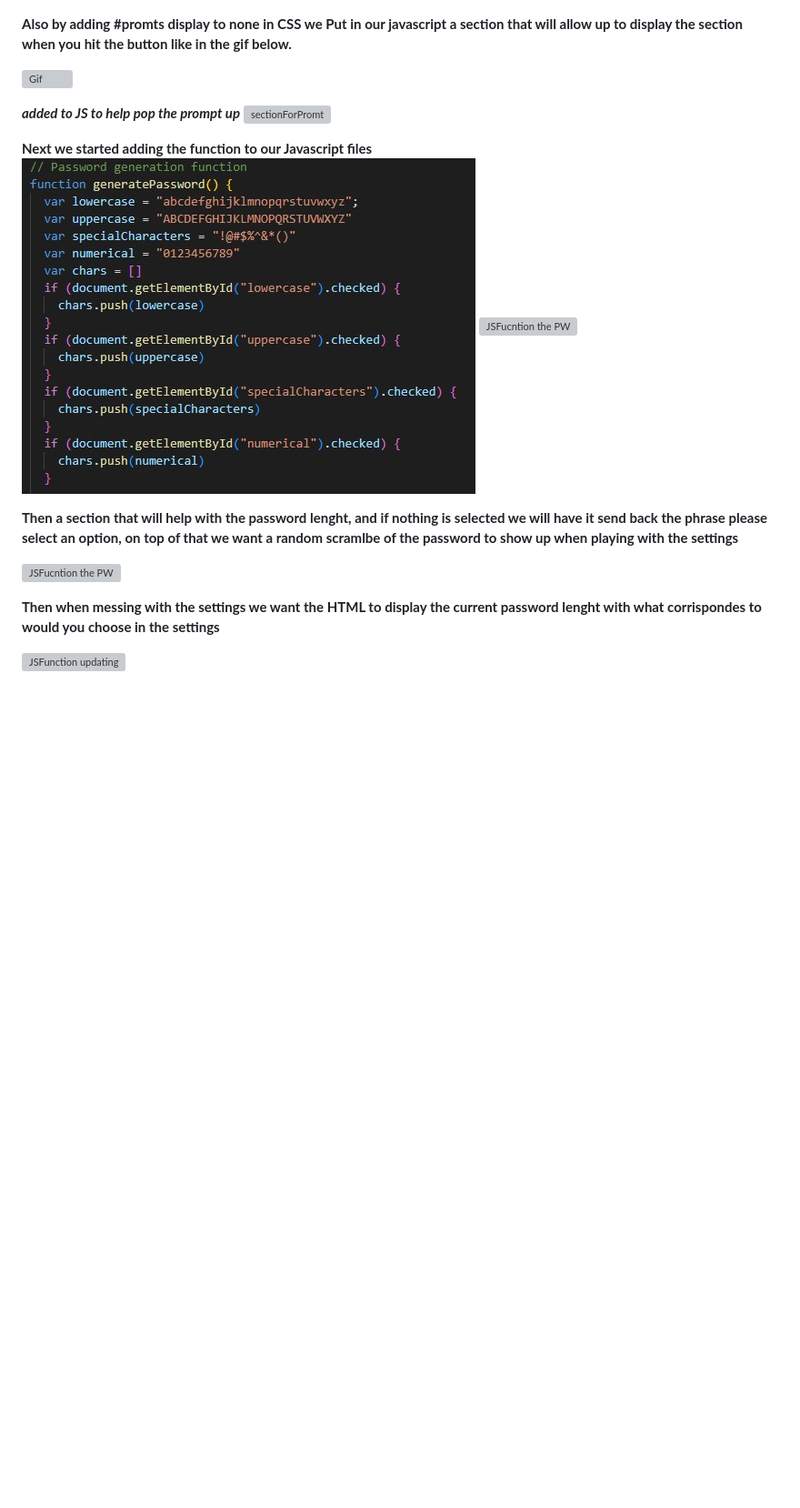
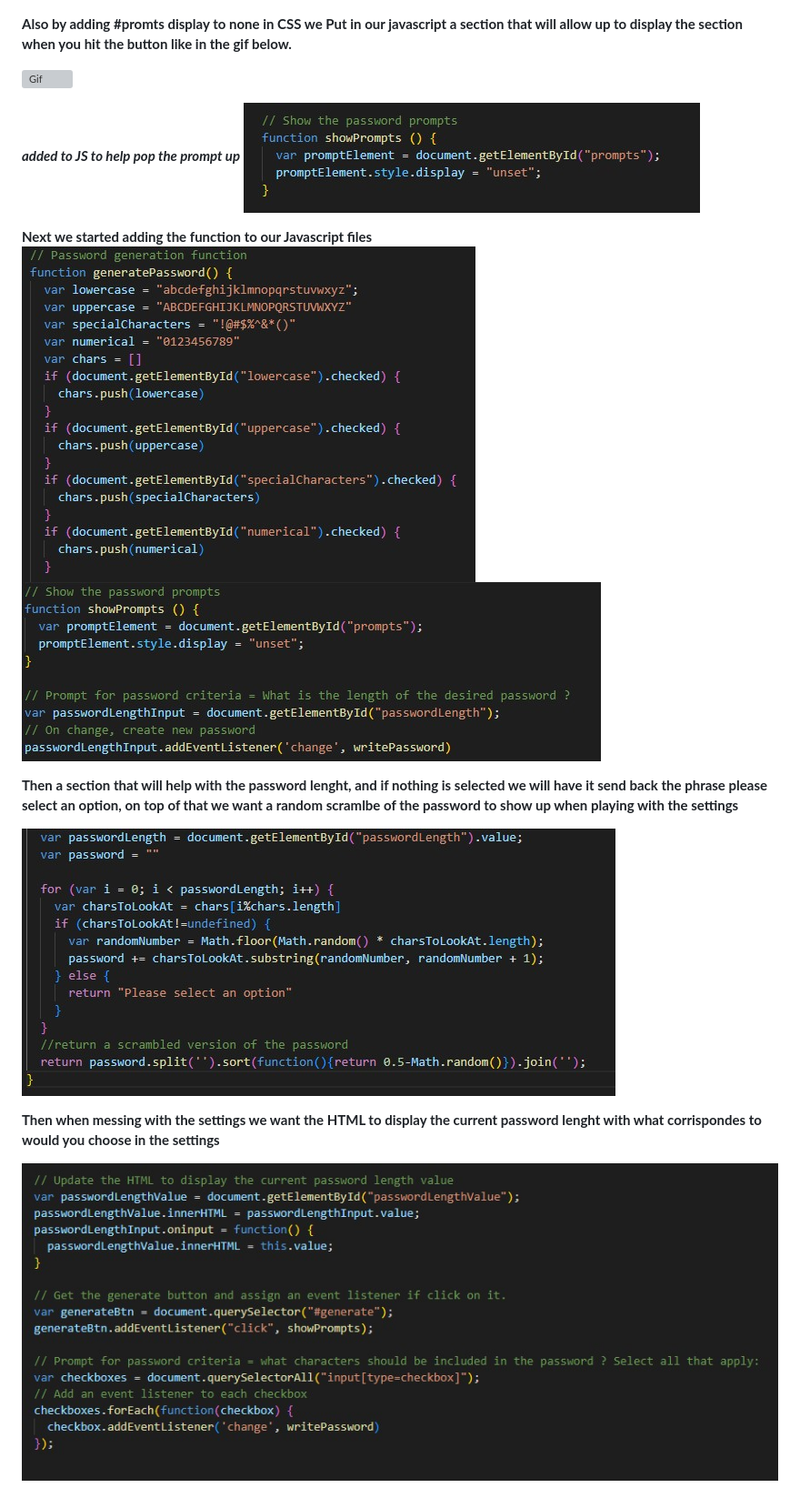
Before and after one commit to MissEnvii/Java_Password_Gen, a Markdown page: README.md, the part around one of its changes. Shown at 91% size. Drawn GitHub-style; blank space fills up the shorter version; grey boxes are pictures that could not be loaded.

```diff
--- a/README.md
+++ b/README.md
@@ -42,16 +42,16 @@ THEN the password is either displayed in an alert or written to the page
 
 ***added to JS to help pop the prompt up***
-![sectionForPromt](assets/IMG/show%20Prompt.jpg)
+![sectionForPromt](Assets/IMG/show%20Prompt.jpg)
 
 
 **Next we started adding the function to our Javascript files**
 ![JSFunction](Assets/IMG/JS_password%20Function.jpg)
-![JSFucntion the PW](assets/IMG/funaction%20for%20the%20password.jpg)
+![JSFucntion the PW](Assets/IMG/funaction%20for%20the%20password.jpg)
 
 **Then a section that will help with the password lenght, and if nothing is selected we will have it send back the phrase please select an option, on top of that we want a random scramlbe of the password to show up when playing with the settings**
 
-![JSFucntion the PW](assets/IMG/JS_funcation_PW.jpg)
+![JSFucntion the PW](Assets/IMG/JS_funcation_PW.jpg)
 
 **Then when messing with the settings we want the HTML to display the current password lenght with what corrispondes to would you choose in the settings**
 
-![JSFunction updating](assets/IMG/Event%20listener.jpg)
+![JSFunction updating](Assets/IMG/Event%20listener.jpg)
```
Also changed, not shown: other parts of README.md (+3 -3 lines).
